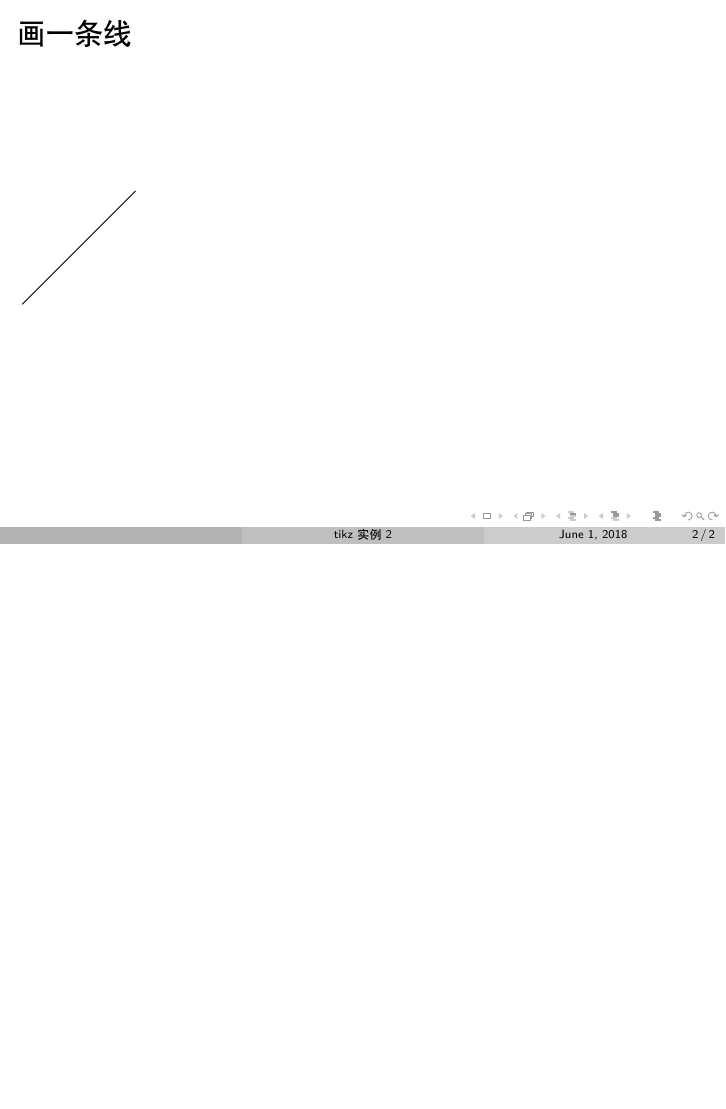
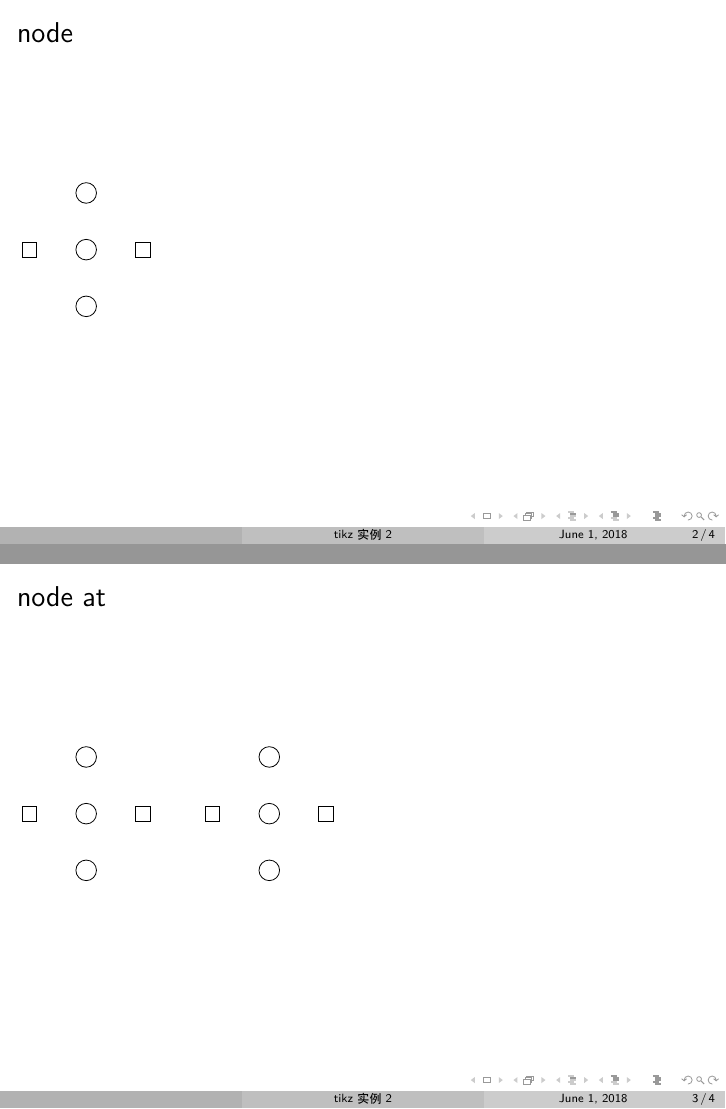
Before and after one commit to zou-mono/tikz_tutorial, LaTeX slides (tutorial2.tex): page 2 of 2 before the commit and pages 2 and 3 of 3 after it, the two joined at a grey line, the shorter picture padded with empty space. Compiled offline with XeLaTeX.

Commit message:
add tutorial2.tex

```diff
--- a/tutorial2.tex
+++ b/tutorial2.tex
@@ -7,7 +7,7 @@
 \usepackage{tikz}
 \usepackage[T1]{fontenc}
 \usepackage{xeCJK}
-\usetikzlibrary{intersections}
+\usetikzlibrary{arrows,decorations.pathmorphing,backgrounds,positioning,fit,petri}
 
 \usetheme{Boadilla}
 \usecolortheme{seagull}
@@ -25,14 +25,76 @@
   \maketitle
 \end{frame}
 
-\begin{frame}[fragile]{画一条线}{}
-  \begin{tikzpicture}[scale=2]
-    \draw (0,0) -- (1,1);
-  \end{tikzpicture}
+\begin{frame}[fragile]{node}{}
+\begin{tikzpicture}
+\path ( 0,2) node [shape=circle,draw] {}
+      ( 0,1) node [shape=circle,draw] {}
+      ( 0,0) node [shape=circle,draw] {}
+      ( 1,1) node [shape=rectangle,draw] {}
+      (-1,1) node [shape=rectangle,draw] {};
+\end{tikzpicture}
 \end{frame}
 
-\begin{frame}[]
-  \frametitle{}
+\begin{frame}[fragile]\frametitle{node at}
+\begin{tikzpicture}
+\path node at ( 0,2) [shape=circle,draw] {}
+      node at ( 0,1) [shape=circle,draw] {}
+      node at ( 0,0) [shape=circle,draw] {}
+      node at ( 1,1) [shape=rectangle,draw] {}
+      node at (-1,1) [shape=rectangle,draw] {};
+\end{tikzpicture}
+\hspace{20pt}
+\begin{tikzpicture}
+\node at ( 0,2) [circle,draw] {};
+\node at ( 0,1) [circle,draw] {};
+\node at ( 0,0) [circle,draw] {};
+\node at ( 1,1) [rectangle,draw] {};
+\node at (-1,1) [rectangle,draw] {};
+\end{tikzpicture}
+\end{frame}
 
+\begin{frame}[fragile]\frametitle{node样式}
+\begin{tikzpicture}[thick]
+\node at ( 0,2) [circle,draw=blue!50,fill=blue!20] {};
+\node at ( 0,1) [circle,draw=blue!50,fill=blue!20] {};
+\node at ( 0,0) [circle,draw=blue!50,fill=blue!20] {};
+\node at ( 1,1) [rectangle,draw=black!50,fill=black!20] {};
+\node at (-1,1) [rectangle,draw=black!50,fill=black!20] {};
+\end{tikzpicture}
+\hspace{20pt}
+\begin{tikzpicture}
+[place/.style={circle,draw=blue!50,fill=blue!20,thick},
+transition/.style={rectangle,draw=black!50,fill=black!20,thick}]
+\node at ( 0,2) [place] {};
+\node at ( 0,1) [place] {};
+\node at ( 0,0) [place] {};
+\node at ( 1,1) [transition] {};
+\node at (-1,1) [transition] {};
+\end{tikzpicture}
+
+\begin{frame}[fragile]\frametitle{node尺寸}
+\begin{tikzpicture}
+[inner sep=2mm,
+place/.style={circle,draw=blue!50,fill=blue!20,thick},
+transition/.style={rectangle,draw=black!50,fill=black!20,thick}]
+\node at ( 0,2) [place] {};
+\node at ( 0,1) [place] {};
+\node at ( 0,0) [place] {};
+\node at ( 1,1) [transition] {};
+\node at (-1,1) [transition] {};
+\end{tikzpicture}
+\hspace{20pt}
+\begin{tikzpicture}
+[place/.style={circle,draw=blue!50,fill=blue!20,thick,
+inner sep=0pt,minimum size=6mm},
+transition/.style={rectangle,draw=black!50,fill=black!20,thick,
+inner sep=0pt,minimum size=4mm}]
+\node at ( 0,2) [place] {};
+\node at ( 0,1) [place] {};
+\node at ( 0,0) [place] {};
+\node at ( 1,1) [transition] {};
+\node at (-1,1) [transition] {};
+\end{tikzpicture}
+\end{frame}
 \end{frame}
 \end{document}
```
